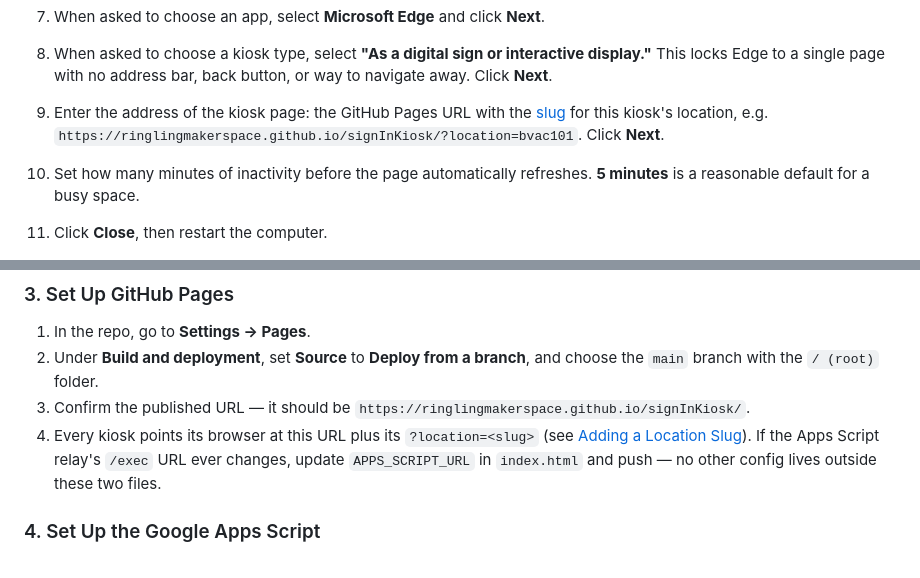
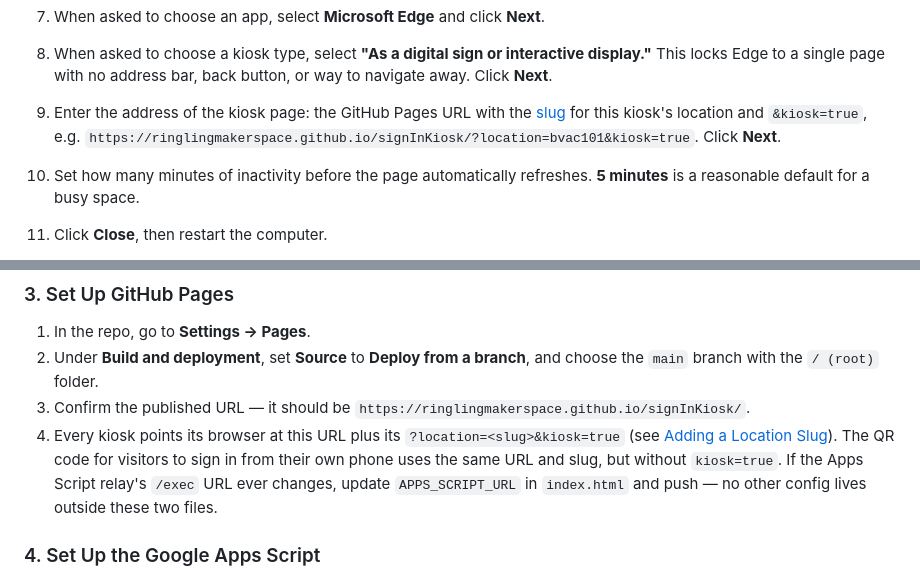
Before and after one commit to ringlingmakerspace/signInKiosk, a Markdown page: documentation.md, 2 parts joined by grey strips. Rendered like a GitHub page.

```diff
--- a/documentation.md
+++ b/documentation.md
@@ -226,7 +230,7 @@ Windows 11 has a built-in feature called **Assigned Access** that locks the comp
 
 8. When asked to choose a kiosk type, select **"As a digital sign or interactive display."** This locks Edge to a single page with no address bar, back button, or way to navigate away. Click **Next**.
 
-9. Enter the address of the kiosk page: the GitHub Pages URL with the [slug](#adding-a-location-slug) for this kiosk's location, e.g. `https://ringlingmakerspace.github.io/signInKiosk/?location=bvac101`. Click **Next**.
+9. Enter the address of the kiosk page: the GitHub Pages URL with the [slug](#adding-a-location-slug) for this kiosk's location and `&kiosk=true`, e.g. `https://ringlingmakerspace.github.io/signInKiosk/?location=bvac101&kiosk=true`. Click **Next**.
 
 10. Set how many minutes of inactivity before the page automatically refreshes. **5 minutes** is a reasonable default for a busy space.
 
@@ -262,7 +266,7 @@ After restarting, Windows will automatically log in as the Kiosk user and open E
 1. In the repo, go to **Settings → Pages**.
 2. Under **Build and deployment**, set **Source** to **Deploy from a branch**, and choose the `main` branch with the `/ (root)` folder.
 3. Confirm the published URL — it should be `https://ringlingmakerspace.github.io/signInKiosk/`.
-4. Every kiosk points its browser at this URL plus its `?location=<slug>` (see [Adding a Location Slug](#adding-a-location-slug)). If the Apps Script relay's `/exec` URL ever changes, update `APPS_SCRIPT_URL` in `index.html` and push — no other config lives outside these two files.
+4. Every kiosk points its browser at this URL plus its `?location=<slug>&kiosk=true` (see [Adding a Location Slug](#adding-a-location-slug)). The QR code for visitors to sign in from their own phone uses the same URL and slug, but without `kiosk=true`. If the Apps Script relay's `/exec` URL ever changes, update `APPS_SCRIPT_URL` in `index.html` and push — no other config lives outside these two files.
 
 ### 4. Set Up the Google Apps Script
 
```
Also changed, not shown: other parts of documentation.md (+9 -5 lines).
